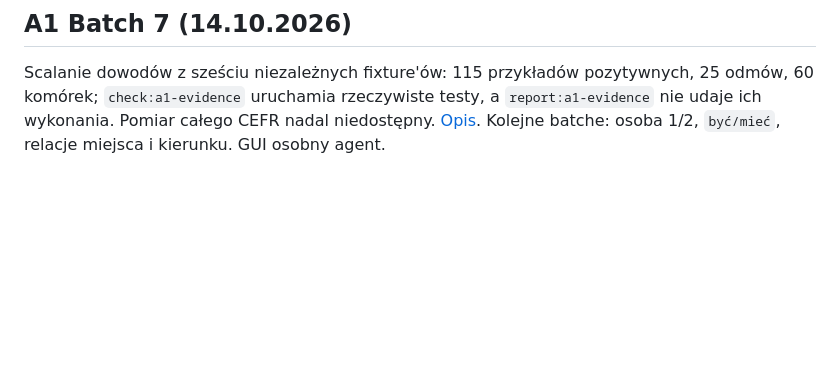
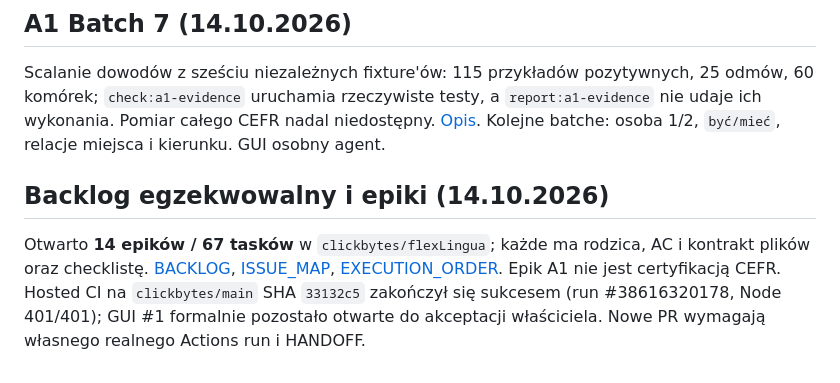
Before and after one commit to clickbytes/flexLingua, a Markdown page: ROADMAP.md, the part around the change. Drawn GitHub-style; blank space fills up the shorter version.

```diff
--- a/ROADMAP.md
+++ b/ROADMAP.md
@@ -224,3 +224,7 @@ Dołączono znaczenia pisania i otwierania, ich morfologię, testy semantyczne i
 ## A1 Batch 7 (14.10.2026)
 
 Scalanie dowodów z sześciu niezależnych fixture'ów: 115 przykładów pozytywnych, 25 odmów, 60 komórek; `check:a1-evidence` uruchamia rzeczywiste testy, a `report:a1-evidence` nie udaje ich wykonania. Pomiar całego CEFR nadal niedostępny. [Opis](docs/a1-evidence-ledger.md). Kolejne batche: osoba 1/2, `być/mieć`, relacje miejsca i kierunku. GUI osobny agent.
+
+## Backlog egzekwowalny i epiki (14.10.2026)
+
+Otwarto **14 epików / 67 tasków** w `clickbytes/flexLingua`; każde ma rodzica, AC i kontrakt plików oraz checklistę. [BACKLOG](docs/planning/BACKLOG.md), [ISSUE_MAP](docs/planning/ISSUE_MAP.json), [EXECUTION_ORDER](docs/planning/EXECUTION_ORDER.md). Epik A1 nie jest certyfikacją CEFR. Hosted CI na `clickbytes/main` SHA `33132c5` zakończył się sukcesem (run #38616320178, Node 401/401); GUI #1 formalnie pozostało otwarte do akceptacji właściciela. Nowe PR wymagają własnego realnego Actions run i HANDOFF.
```
Also changed, not shown: README.md (+4 -0 lines), docs/README.md (+7 -0 lines).
